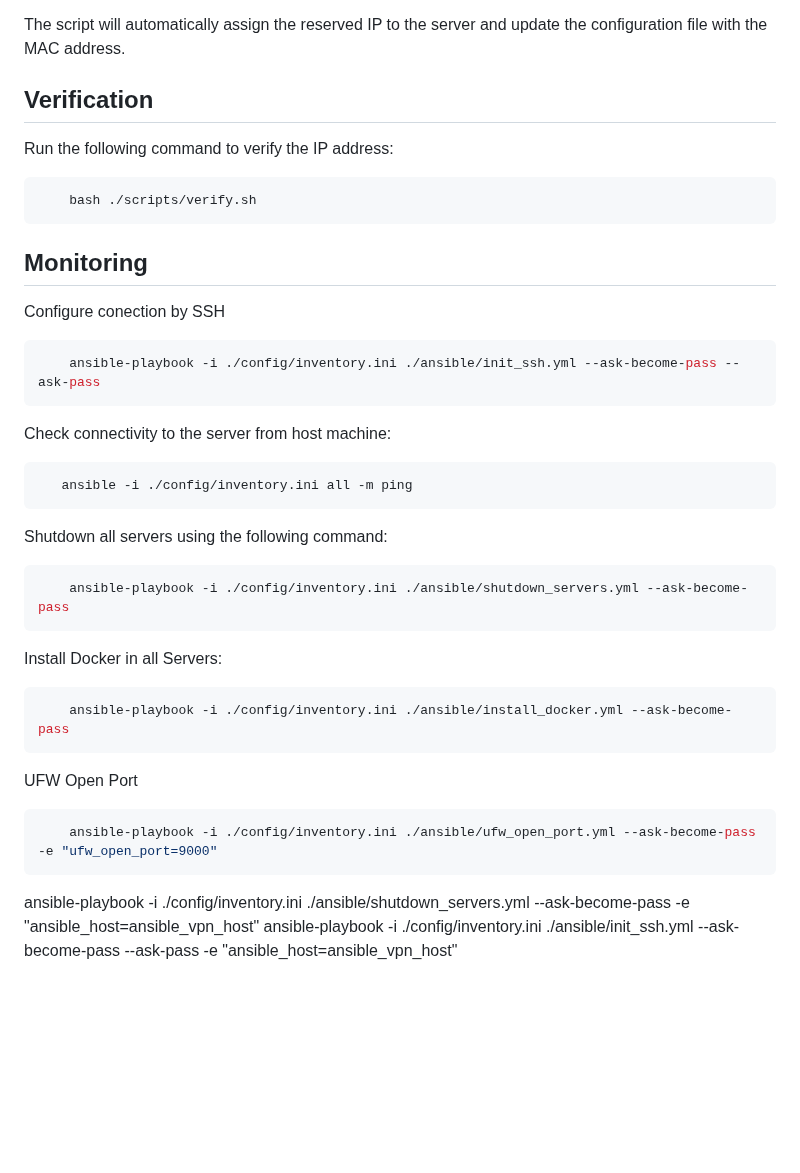
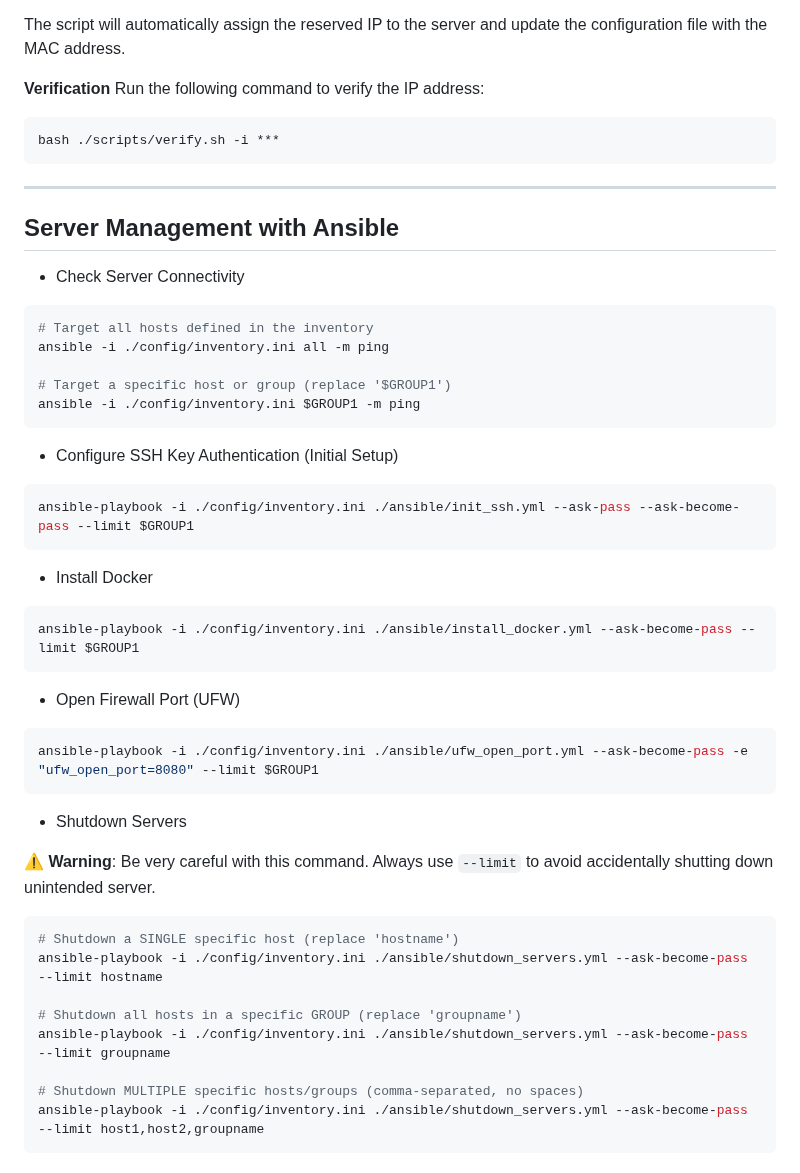
Before and after one commit to luis122448/developer-server, a Markdown page: README.md, the part around one of its changes. Drawn GitHub-style; blank space fills up the shorter version.

Commit message:
docs: update to the general installation guide

````diff
--- a/README.md
+++ b/README.md
@@ -123,40 +125,53 @@ Execute the script using the following command:
 
 The script will automatically assign the reserved IP to the server and update the configuration file with the MAC address.
 
-## **Verification**
-
-Run the following command to verify the IP address:
+**Verification** Run the following command to verify the IP address:
 
 ```bash
-    bash ./scripts/verify.sh
+bash ./scripts/verify.sh -i ***
 ```
 
-## **Monitoring**
+---
+## Server Management with Ansible
 
-Configure conection by SSH
+- Check Server Connectivity
+
 ```bash
-    ansible-playbook -i ./config/inventory.ini ./ansible/init_ssh.yml --ask-become-pass --ask-pass
+# Target all hosts defined in the inventory
+ansible -i ./config/inventory.ini all -m ping
+
+# Target a specific host or group (replace '$GROUP1')
+ansible -i ./config/inventory.ini $GROUP1 -m ping
 ```
 
-Check connectivity to the server from host machine:
+- Configure SSH Key Authentication (Initial Setup)
+
 ```bash
-   ansible -i ./config/inventory.ini all -m ping
+ansible-playbook -i ./config/inventory.ini ./ansible/init_ssh.yml --ask-pass --ask-become-pass --limit $GROUP1
 ```
 
-Shutdown all servers using the following command:
+- Install Docker
+
 ```bash
-    ansible-playbook -i ./config/inventory.ini ./ansible/shutdown_servers.yml --ask-become-pass
+ansible-playbook -i ./config/inventory.ini ./ansible/install_docker.yml --ask-become-pass --limit $GROUP1
 ```
 
-Install Docker in all Servers:
+- Open Firewall Port (UFW)
 ```bash
-    ansible-playbook -i ./config/inventory.ini ./ansible/install_docker.yml --ask-become-pass
+ansible-playbook -i ./config/inventory.ini ./ansible/ufw_open_port.yml --ask-become-pass -e "ufw_open_port=8080" --limit $GROUP1
 ```
 
-UFW Open Port
+- Shutdown Servers
+
+**⚠️ Warning**: Be very careful with this command. Always use `--limit` to avoid accidentally shutting down unintended server.
+
 ```bash
-    ansible-playbook -i ./config/inventory.ini ./ansible/ufw_open_port.yml --ask-become-pass -e "ufw_open_port=9000"
+# Shutdown a SINGLE specific host (replace 'hostname')
+ansible-playbook -i ./config/inventory.ini ./ansible/shutdown_servers.yml --ask-become-pass --limit hostname
+
+# Shutdown all hosts in a specific GROUP (replace 'groupname')
+ansible-playbook -i ./config/inventory.ini ./ansible/shutdown_servers.yml --ask-become-pass --limit groupname
+
+# Shutdown MULTIPLE specific hosts/groups (comma-separated, no spaces)
+ansible-playbook -i ./config/inventory.ini ./ansible/shutdown_servers.yml --ask-become-pass --limit host1,host2,groupname
 ```
-
-ansible-playbook -i ./config/inventory.ini ./ansible/shutdown_servers.yml --ask-become-pass -e "ansible_host=ansible_vpn_host"
-ansible-playbook -i ./config/inventory.ini ./ansible/init_ssh.yml --ask-become-pass --ask-pass -e "ansible_host=ansible_vpn_host"
````
Also changed, not shown: other parts of README.md (+49 -47 lines).
